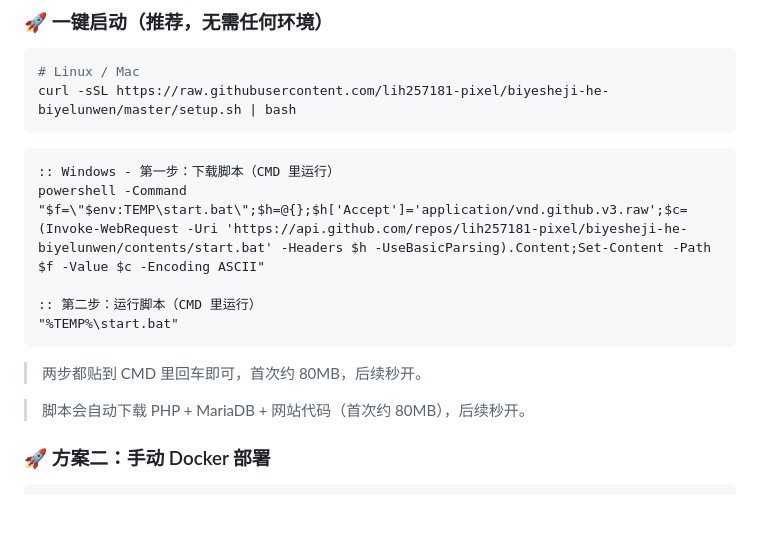
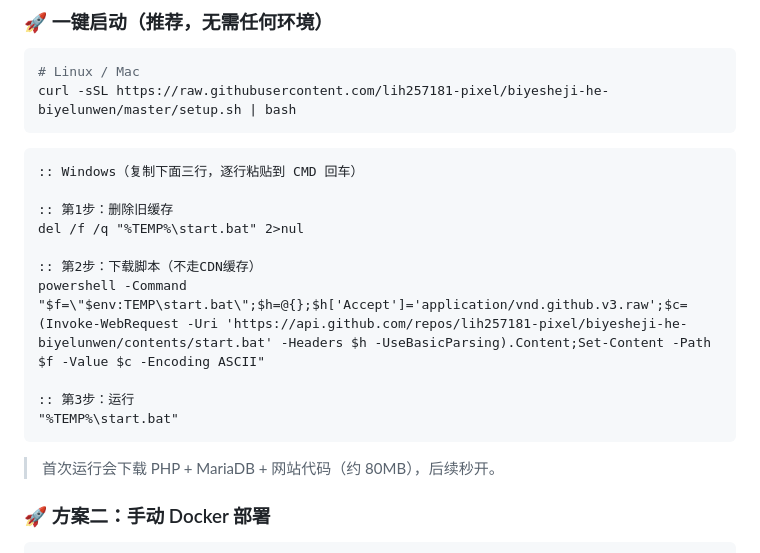
Before and after one commit to lih257181-pixel/biyesheji-he-biyelunwen, a Markdown page: README.md, the part around the change. Drawn GitHub-style; blank space fills up the shorter version.

Commit message:
README: 添加清除缓存步骤到Windows启动命令

````diff
--- a/README.md
+++ b/README.md
@@ -10,16 +10,19 @@ curl -sSL https://raw.githubusercontent.com/lih257181-pixel/biyesheji-he-biyelun
 ```
 
 ```cmd
-:: Windows - 第一步：下载脚本（CMD 里运行）
+:: Windows（复制下面三行，逐行粘贴到 CMD 回车）
+
+:: 第1步：删除旧缓存
+del /f /q "%TEMP%\start.bat" 2>nul
+
+:: 第2步：下载脚本（不走CDN缓存）
 powershell -Command "$f=\"$env:TEMP\start.bat\";$h=@{};$h['Accept']='application/vnd.github.v3.raw';$c=(Invoke-WebRequest -Uri 'https://api.github.com/repos/lih257181-pixel/biyesheji-he-biyelunwen/contents/start.bat' -Headers $h -UseBasicParsing).Content;Set-Content -Path $f -Value $c -Encoding ASCII"
 
-:: 第二步：运行脚本（CMD 里运行）
+:: 第3步：运行
 "%TEMP%\start.bat"
 ```
 
-> 两步都贴到 CMD 里回车即可，首次约 80MB，后续秒开。
-
-> 脚本会自动下载 PHP + MariaDB + 网站代码（首次约 80MB），后续秒开。
+> 首次运行会下载 PHP + MariaDB + 网站代码（约 80MB），后续秒开。
 
 ### 🚀 方案二：手动 Docker 部署
 
````
